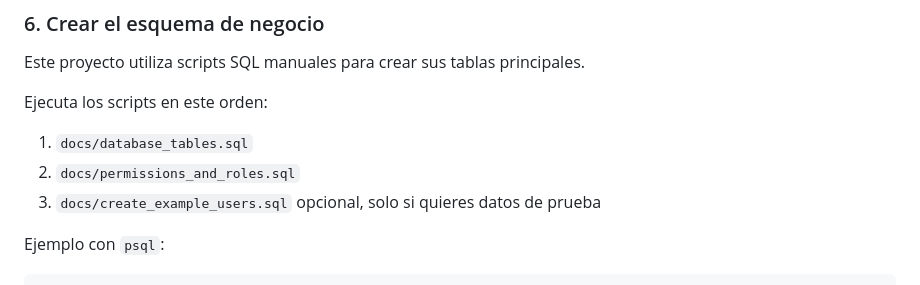
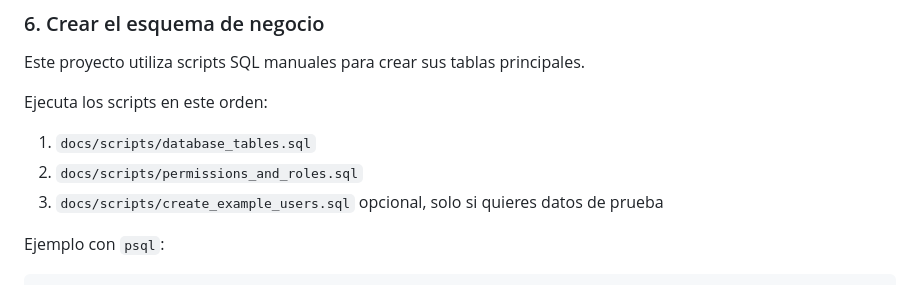
Before and after one commit to theleerise/Noltify, a Markdown page: README.md, the part around the change. Rendered like a GitHub page.

Commit message:
Mod: update readme

```diff
--- a/README.md
+++ b/README.md
@@ -146,9 +146,9 @@ Este proyecto utiliza scripts SQL manuales para crear sus tablas principales.
 
 Ejecuta los scripts en este orden:
 
-1. `docs/database_tables.sql`
-2. `docs/permissions_and_roles.sql`
-3. `docs/create_example_users.sql` opcional, solo si quieres datos de prueba
+1. `docs/scripts/database_tables.sql`
+2. `docs/scripts/permissions_and_roles.sql`
+3. `docs/scripts/create_example_users.sql` opcional, solo si quieres datos de prueba
 
 Ejemplo con `psql`:
 
```
